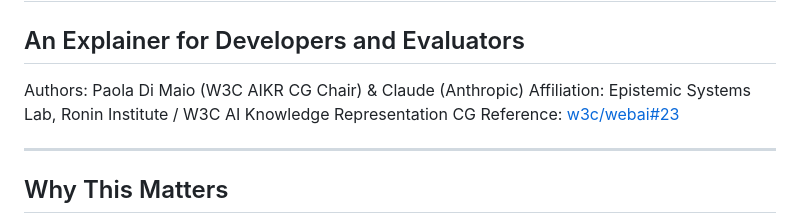
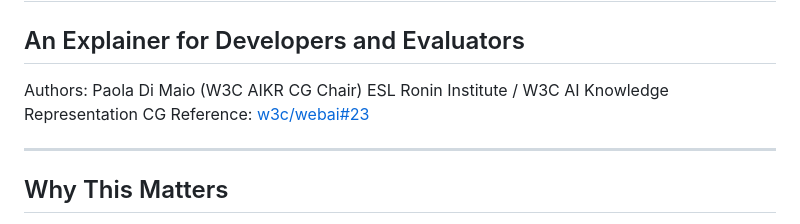
Before and after one commit to w3c-cg/aikr, a Markdown page: webai/accessibility_principles.md, the part around the change. GitHub-like rendering.

```diff
--- a/webai/accessibility_principles.md
+++ b/webai/accessibility_principles.md
@@ -2,8 +2,8 @@
 
 ## An Explainer for Developers and Evaluators
 
-Authors: Paola Di Maio (W3C AIKR CG Chair) & Claude (Anthropic)
-Affiliation: Epistemic Systems Lab, Ronin Institute / W3C AI Knowledge Representation CG
+Authors: Paola Di Maio (W3C AIKR CG Chair)
+ESL Ronin Institute / W3C AI Knowledge Representation CG
 Reference: [w3c/webai#23](https://github.com/w3c/webai/issues/23)
 
 ---
```
